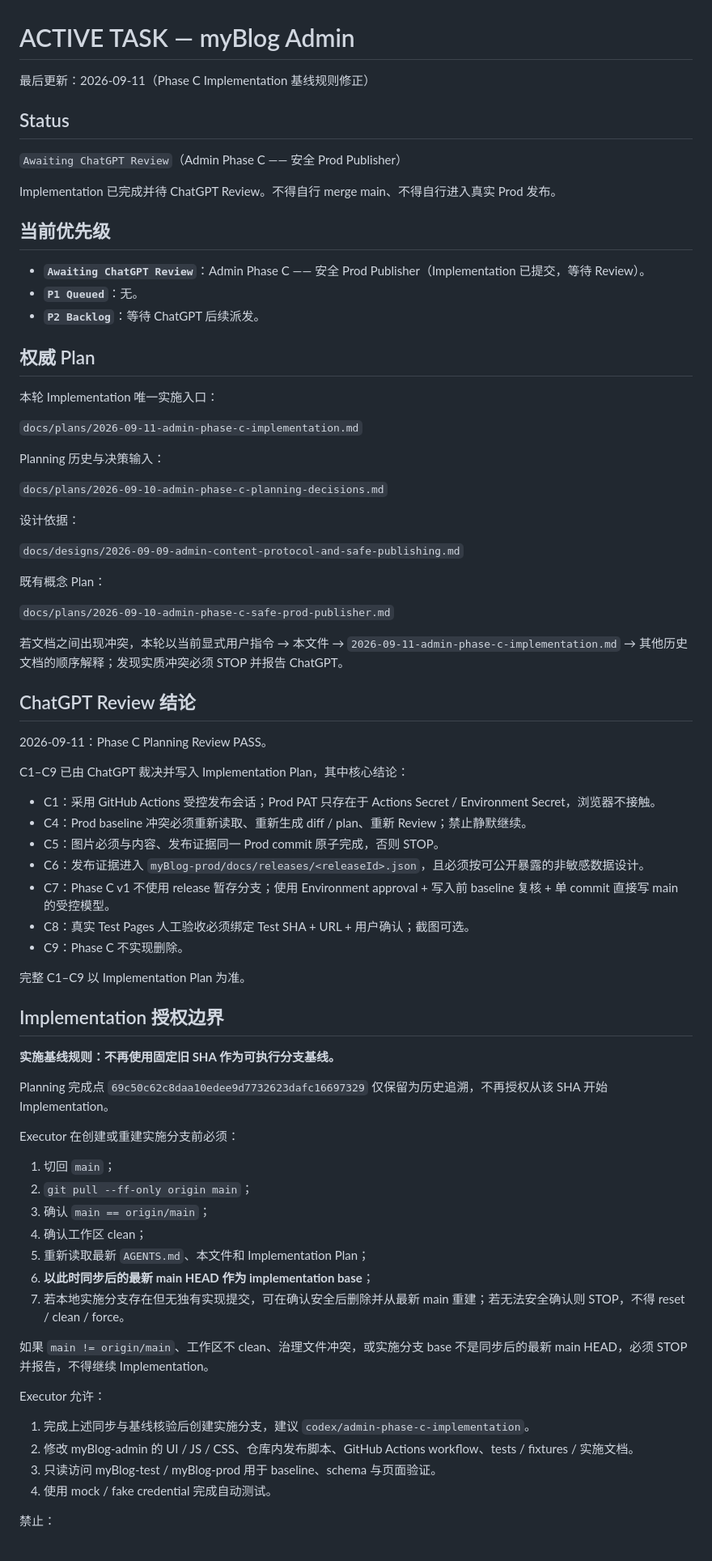
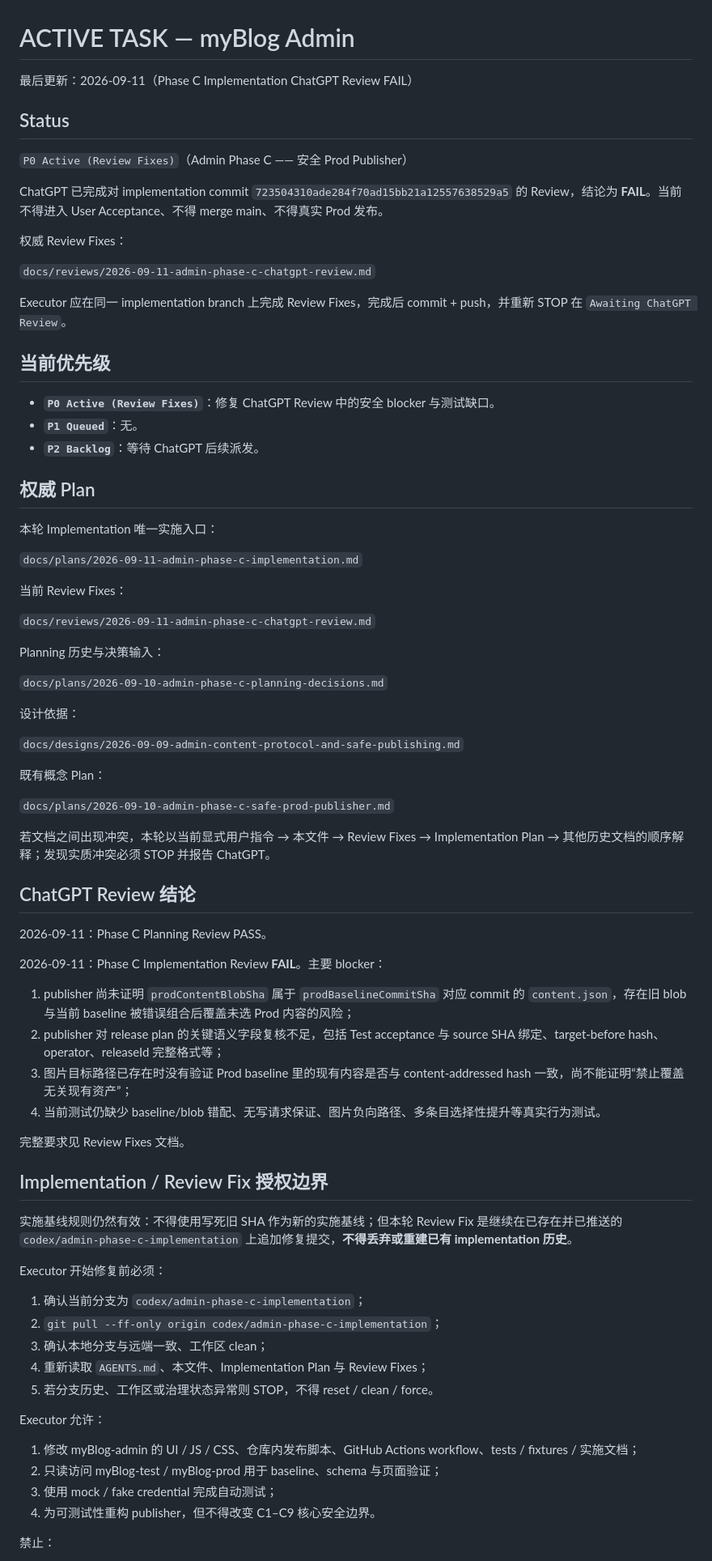
Before and after one commit to hb27bp49vk-source/myBlog-admin, a Markdown page: docs/ACTIVE_TASK.md, the part around one of its changes. Shown at 81% size. GitHub-like rendering.

Commit message:
docs(task): move Phase C to review fixes

```diff
--- a/docs/ACTIVE_TASK.md
+++ b/docs/ACTIVE_TASK.md
@@ -1,16 +1,22 @@
 # ACTIVE TASK — myBlog Admin
 
-最后更新：2026-09-11（Phase C Implementation 基线规则修正）
+最后更新：2026-09-11（Phase C Implementation ChatGPT Review FAIL）
 
 ## Status
 
-`Awaiting ChatGPT Review`（Admin Phase C —— 安全 Prod Publisher）
+`P0 Active (Review Fixes)`（Admin Phase C —— 安全 Prod Publisher）
 
-Implementation 已完成并待 ChatGPT Review。不得自行 merge main、不得自行进入真实 Prod 发布。
+ChatGPT 已完成对 implementation commit `723504310ade284f70ad15bb21a12557638529a5` 的 Review，结论为 **FAIL**。当前不得进入 User Acceptance、不得 merge main、不得真实 Prod 发布。
+
+权威 Review Fixes：
+
+`docs/reviews/2026-09-11-admin-phase-c-chatgpt-review.md`
+
+Executor 应在同一 implementation branch 上完成 Review Fixes，完成后 commit + push，并重新 STOP 在 `Awaiting ChatGPT Review`。
 
 ## 当前优先级
 
-- **`Awaiting ChatGPT Review`**：Admin Phase C —— 安全 Prod Publisher（Implementation 已提交，等待 Review）。
+- **`P0 Active (Review Fixes)`**：修复 ChatGPT Review 中的安全 blocker 与测试缺口。
 - **`P1 Queued`**：无。
 - **`P2 Backlog`**：等待 ChatGPT 后续派发。
 
@@ -19,6 +25,10 @@ Implementation 已完成并待 ChatGPT Review。不得自行 merge main、不得
 本轮 Implementation 唯一实施入口：
 
 `docs/plans/2026-09-11-admin-phase-c-implementation.md`
+
+当前 Review Fixes：
+
+`docs/reviews/2026-09-11-admin-phase-c-chatgpt-review.md`
 
 Planning 历史与决策输入：
 
@@ -32,48 +42,39 @@ Planning 历史与决策输入：
 
 `docs/plans/2026-09-10-admin-phase-c-safe-prod-publisher.md`
 
-若文档之间出现冲突，本轮以当前显式用户指令 → 本文件 → `2026-09-11-admin-phase-c-implementation.md` → 其他历史文档的顺序解释；发现实质冲突必须 STOP 并报告 ChatGPT。
+若文档之间出现冲突，本轮以当前显式用户指令 → 本文件 → Review Fixes → Implementation Plan → 其他历史文档的顺序解释；发现实质冲突必须 STOP 并报告 ChatGPT。
 
 ## ChatGPT Review 结论
 
 2026-09-11：Phase C Planning Review PASS。
 
-C1–C9 已由 ChatGPT 裁决并写入 Implementation Plan，其中核心结论：
+2026-09-11：Phase C Implementation Review **FAIL**。主要 blocker：
 
-- C1：采用 GitHub Actions 受控发布会话；Prod PAT 只存在于 Actions Secret / Environment Secret，浏览器不接触。
-- C4：Prod baseline 冲突必须重新读取、重新生成 diff / plan、重新 Review；禁止静默继续。
-- C5：图片必须与内容、发布证据同一 Prod commit 原子完成，否则 STOP。
-- C6：发布证据进入 `myBlog-prod/docs/releases/<releaseId>.json`，且必须按可公开暴露的非敏感数据设计。
-- C7：Phase C v1 不使用 release 暂存分支；使用 Environment approval + 写入前 baseline 复核 + 单 commit 直接写 main 的受控模型。
-- C8：真实 Test Pages 人工验收必须绑定 Test SHA + URL + 用户确认；截图可选。
-- C9：Phase C 不实现删除。
+1. publisher 尚未证明 `prodContentBlobSha` 属于 `prodBaselineCommitSha` 对应 commit 的 `content.json`，存在旧 blob 与当前 baseline 被错误组合后覆盖未选 Prod 内容的风险；
+2. publisher 对 release plan 的关键语义字段复核不足，包括 Test acceptance 与 source SHA 绑定、target-before hash、operator、releaseId 完整格式等；
+3. 图片目标路径已存在时没有验证 Prod baseline 里的现有内容是否与 content-addressed hash 一致，尚不能证明“禁止覆盖无关现有资产”；
+4. 当前测试仍缺少 baseline/blob 错配、无写请求保证、图片负向路径、多条目选择性提升等真实行为测试。
 
-完整 C1–C9 以 Implementation Plan 为准。
+完整要求见 Review Fixes 文档。
 
-## Implementation 授权边界
+## Implementation / Review Fix 授权边界
 
-**实施基线规则：不再使用固定旧 SHA 作为可执行分支基线。**
+实施基线规则仍然有效：不得使用写死旧 SHA 作为新的实施基线；但本轮 Review Fix 是继续在已存在并已推送的 `codex/admin-phase-c-implementation` 上追加修复提交，**不得丢弃或重建已有 implementation 历史**。
 
-Planning 完成点 `69c50c62c8daa10edee9d7732623dafc16697329` 仅保留为历史追溯，不再授权从该 SHA 开始 Implementation。
+Executor 开始修复前必须：
 
-Executor 在创建或重建实施分支前必须：
-
-1. 切回 `main`；
-2. `git pull --ff-only origin main`；
-3. 确认 `main == origin/main`；
-4. 确认工作区 clean；
-5. 重新读取最新 `AGENTS.md`、本文件和 Implementation Plan；
-6. **以此时同步后的最新 main HEAD 作为 implementation base**；
-7. 若本地实施分支存在但无独有实现提交，可在确认安全后删除并从最新 main 重建；若无法安全确认则 STOP，不得 reset / clean / force。
-
-如果 `main != origin/main`、工作区不 clean、治理文件冲突，或实施分支 base 不是同步后的最新 main HEAD，必须 STOP 并报告，不得继续 Implementation。
+1. 确认当前分支为 `codex/admin-phase-c-implementation`；
+2. `git pull --ff-only origin codex/admin-phase-c-implementation`；
+3. 确认本地分支与远端一致、工作区 clean；
+4. 重新读取 `AGENTS.md`、本文件、Implementation Plan 与 Review Fixes；
+5. 若分支历史、工作区或治理状态异常则 STOP，不得 reset / clean / force。
 
 Executor 允许：
 
-1. 完成上述同步与基线核验后创建实施分支，建议 `codex/admin-phase-c-implementation`。
-2. 修改 myBlog-admin 的 UI / JS / CSS、仓库内发布脚本、GitHub Actions workflow、tests / fixtures / 实施文档。
-3. 只读访问 myBlog-test / myBlog-prod 用于 baseline、schema 与页面验证。
-4. 使用 mock / fake credential 完成自动测试。
+1. 修改 myBlog-admin 的 UI / JS / CSS、仓库内发布脚本、GitHub Actions workflow、tests / fixtures / 实施文档；
+2. 只读访问 myBlog-test / myBlog-prod 用于 baseline、schema 与页面验证；
+3. 使用 mock / fake credential 完成自动测试；
+4. 为可测试性重构 publisher，但不得改变 C1–C9 核心安全边界。
 
 禁止：
 
```
Also changed, not shown: other parts of docs/ACTIVE_TASK.md (+14 -14 lines).
